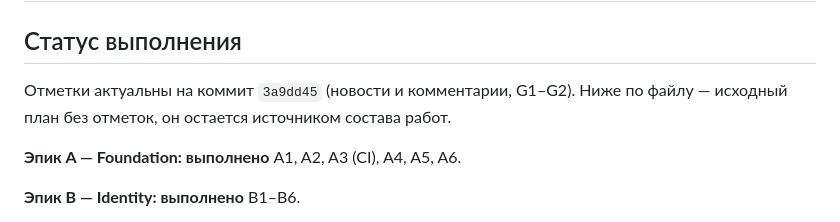
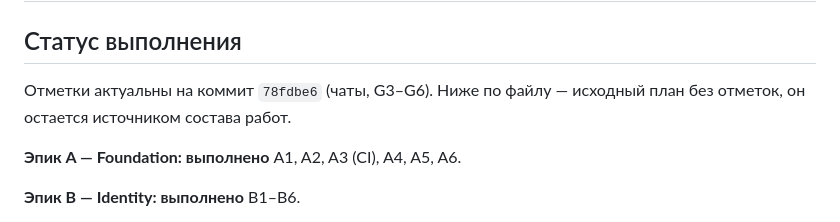
Before and after one commit to soferty2020/Oktagon, a Markdown page: docs/19-backlog.md, the part around the change. Rendered like a GitHub page.

Commit message:
docs(backlog): отметка о выполнении эпика G целиком
Эпик G закрыт: новости и комментарии (G1–G2), модель диалога, личные диалоги,
групповые чаты и прочитанность (G3–G6). Отметки привязаны к коммиту, в котором
сделан раздел.

Отмечено, что осталось за рамками осознанно: вложения, реакции, голосовые и
правка сообщений (docs/01-mvp-scope.md), а также модерация чужих сообщений — для
нее нет права в каталоге.

Отдельно исправлен баг гарда прав (@RequirePermissions на классе не работал);
в docs/26 добавлено, что гард читает права и с класса, и что это покрыто тестами.

```diff
--- a/docs/19-backlog.md
+++ b/docs/19-backlog.md
@@ -2,8 +2,8 @@
 
 ## Статус выполнения
 
-Отметки актуальны на коммит `3a9dd45` (новости и комментарии, G1–G2). Ниже по
-файлу — исходный план без отметок, он остается источником состава работ.
+Отметки актуальны на коммит `78fdbe6` (чаты, G3–G6). Ниже по файлу — исходный
+план без отметок, он остается источником состава работ.
 
 **Эпик A — Foundation: выполнено**
 A1, A2, A3 (CI), A4, A5, A6.
```
